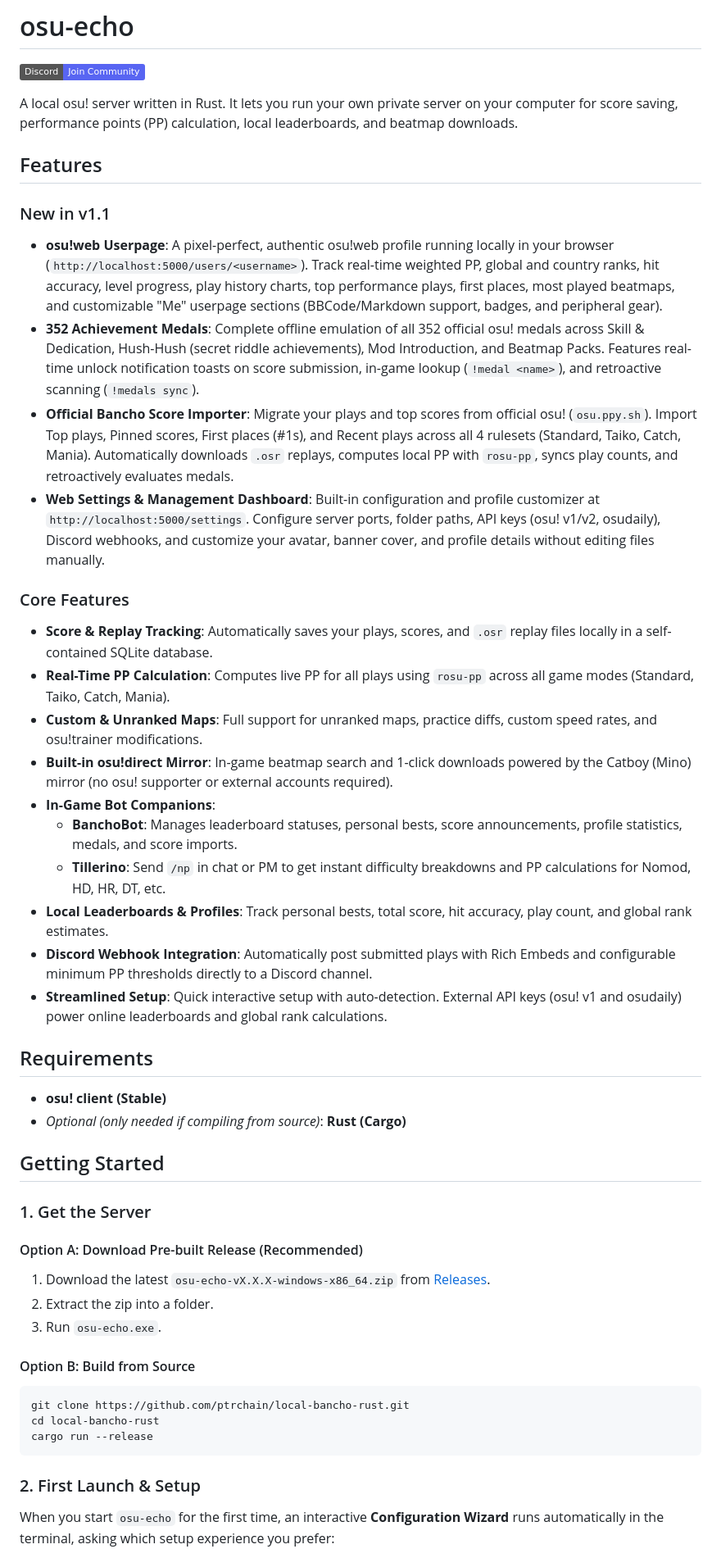
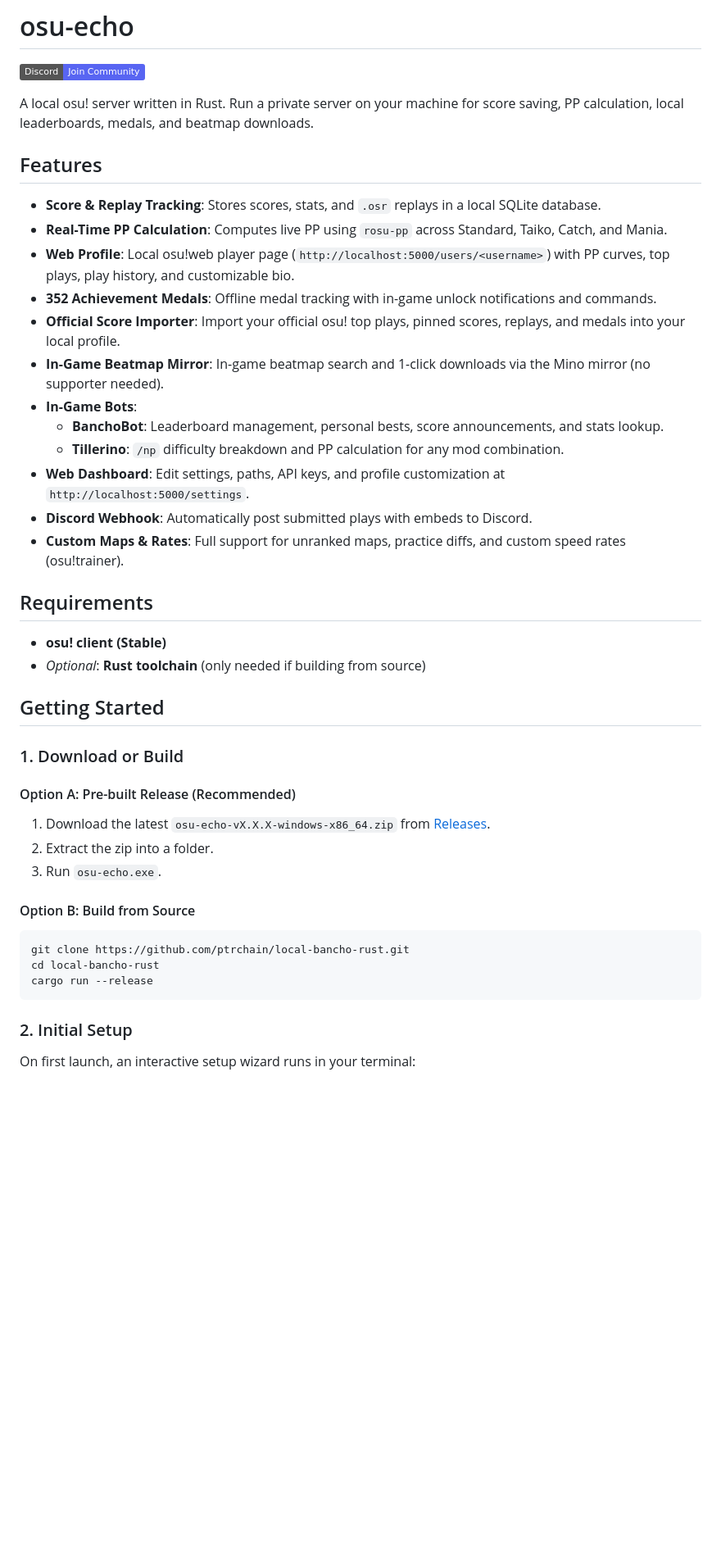
Before and after one commit to ptrchain/osu-echo, a Markdown page: README.md, the part around one of its changes. Shown at 82% size. GitHub-like rendering; badges without logos; blank space fills up the shorter version.

````diff
--- a/README.md
+++ b/README.md
@@ -2,38 +2,33 @@
 
 [![Discord](https://img.shields.io/badge/Discord-Join%20Community-5865F2?logo=discord&logoColor=white)](https://discord.gg/Jpdq6sS3Kn)
 
-A local osu! server written in Rust. It lets you run your own private server on your computer for score saving, performance points (PP) calculation, local leaderboards, and beatmap downloads.
+A local osu! server written in Rust. Run a private server on your machine for score saving, PP calculation, local leaderboards, medals, and beatmap downloads.
 
 ## Features
 
-### New in v1.1
-- **osu!web Userpage**: A pixel-perfect, authentic osu!web profile running locally in your browser (`http://localhost:5000/users/<username>`). Track real-time weighted PP, global and country ranks, hit accuracy, level progress, play history charts, top performance plays, first places, most played beatmaps, and customizable "Me" userpage sections (BBCode/Markdown support, badges, and peripheral gear).
-- **352 Achievement Medals**: Complete offline emulation of all 352 official osu! medals across Skill & Dedication, Hush-Hush (secret riddle achievements), Mod Introduction, and Beatmap Packs. Features real-time unlock notification toasts on score submission, in-game lookup (`!medal <name>`), and retroactive scanning (`!medals sync`).
-- **Official Bancho Score Importer**: Migrate your plays and top scores from official osu! (`osu.ppy.sh`). Import Top plays, Pinned scores, First places (#1s), and Recent plays across all 4 rulesets (Standard, Taiko, Catch, Mania). Automatically downloads `.osr` replays, computes local PP with `rosu-pp`, syncs play counts, and retroactively evaluates medals.
-- **Web Settings & Management Dashboard**: Built-in configuration and profile customizer at `http://localhost:5000/settings`. Configure server ports, folder paths, API keys (osu! v1/v2, osudaily), Discord webhooks, and customize your avatar, banner cover, and profile details without editing files manually.
-
-### Core Features
-- **Score & Replay Tracking**: Automatically saves your plays, scores, and `.osr` replay files locally in a self-contained SQLite database.
-- **Real-Time PP Calculation**: Computes live PP for all plays using `rosu-pp` across all game modes (Standard, Taiko, Catch, Mania).
-- **Custom & Unranked Maps**: Full support for unranked maps, practice diffs, custom speed rates, and osu!trainer modifications.
-- **Built-in osu!direct Mirror**: In-game beatmap search and 1-click downloads powered by the Catboy (Mino) mirror (no osu! supporter or external accounts required).
-- **In-Game Bot Companions**:
-  - **BanchoBot**: Manages leaderboard statuses, personal bests, score announcements, profile statistics, medals, and score imports.
-  - **Tillerino**: Send `/np` in chat or PM to get instant difficulty breakdowns and PP calculations for Nomod, HD, HR, DT, etc.
-- **Local Leaderboards & Profiles**: Track personal bests, total score, hit accuracy, play count, and global rank estimates.
-- **Discord Webhook Integration**: Automatically post submitted plays with Rich Embeds and configurable minimum PP thresholds directly to a Discord channel.
-- **Streamlined Setup**: Quick interactive setup with auto-detection. External API keys (osu! v1 and osudaily) power online leaderboards and global rank calculations.
+- **Score & Replay Tracking**: Stores scores, stats, and `.osr` replays in a local SQLite database.
+- **Real-Time PP Calculation**: Computes live PP using `rosu-pp` across Standard, Taiko, Catch, and Mania.
+- **Web Profile**: Local osu!web player page (`http://localhost:5000/users/<username>`) with PP curves, top plays, play history, and customizable bio.
+- **352 Achievement Medals**: Offline medal tracking with in-game unlock notifications and commands.
+- **Official Score Importer**: Import your official osu! top plays, pinned scores, replays, and medals into your local profile.
+- **In-Game Beatmap Mirror**: In-game beatmap search and 1-click downloads via the Mino mirror (no supporter needed).
+- **In-Game Bots**:
+  - **BanchoBot**: Leaderboard management, personal bests, score announcements, and stats lookup.
+  - **Tillerino**: `/np` difficulty breakdown and PP calculation for any mod combination.
+- **Web Dashboard**: Edit settings, paths, API keys, and profile customization at `http://localhost:5000/settings`.
+- **Discord Webhook**: Automatically post submitted plays with embeds to Discord.
+- **Custom Maps & Rates**: Full support for unranked maps, practice diffs, and custom speed rates (osu!trainer).
 
 ## Requirements
 
 - **osu! client (Stable)**
-- *Optional (only needed if compiling from source)*: **Rust (Cargo)**
+- *Optional*: **Rust toolchain** (only needed if building from source)
 
 ## Getting Started
 
-### 1. Get the Server
+### 1. Download or Build
 
-#### Option A: Download Pre-built Release (Recommended)
+#### Option A: Pre-built Release (Recommended)
 1. Download the latest `osu-echo-vX.X.X-windows-x86_64.zip` from [Releases](https://github.com/ptrchain/local-bancho-rust/releases).
 2. Extract the zip into a folder.
 3. Run `osu-echo.exe`.
@@ -45,7 +40,7 @@ cd local-bancho-rust
 cargo run --release
 ```
 
-### 2. First Launch & Setup
+### 2. Initial Setup
 
-When you start `osu-echo` for the first time, an interactive **Configuration Wizard** runs automatically in the terminal, asking which setup experience you prefer:
+On first launch, an interactive setup wizard runs in your terminal:
 
````
Also changed, not shown: other parts of README.md (+43 -53 lines).
